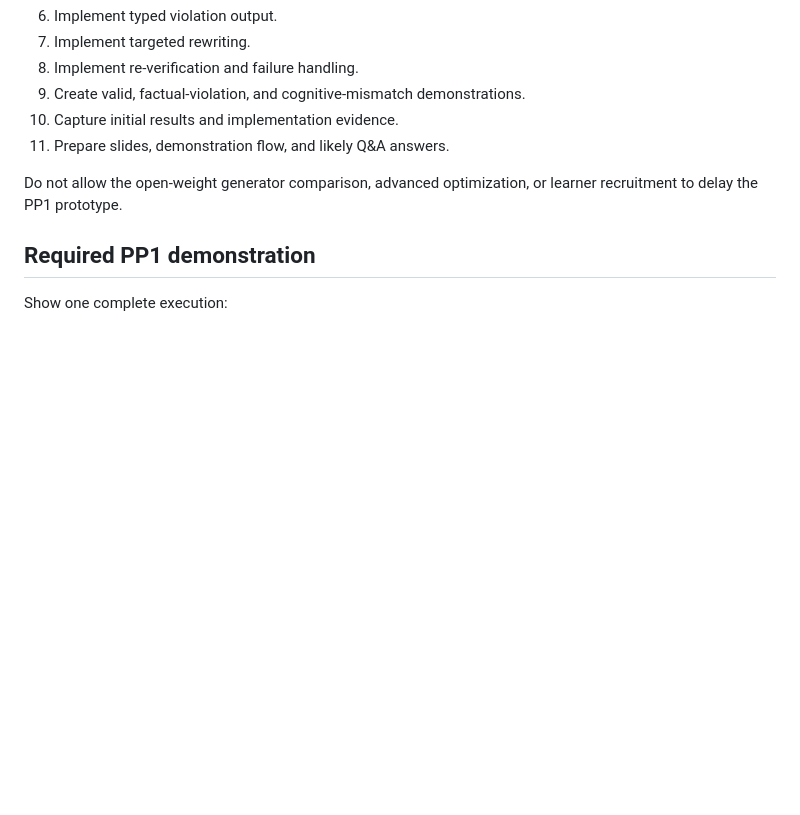
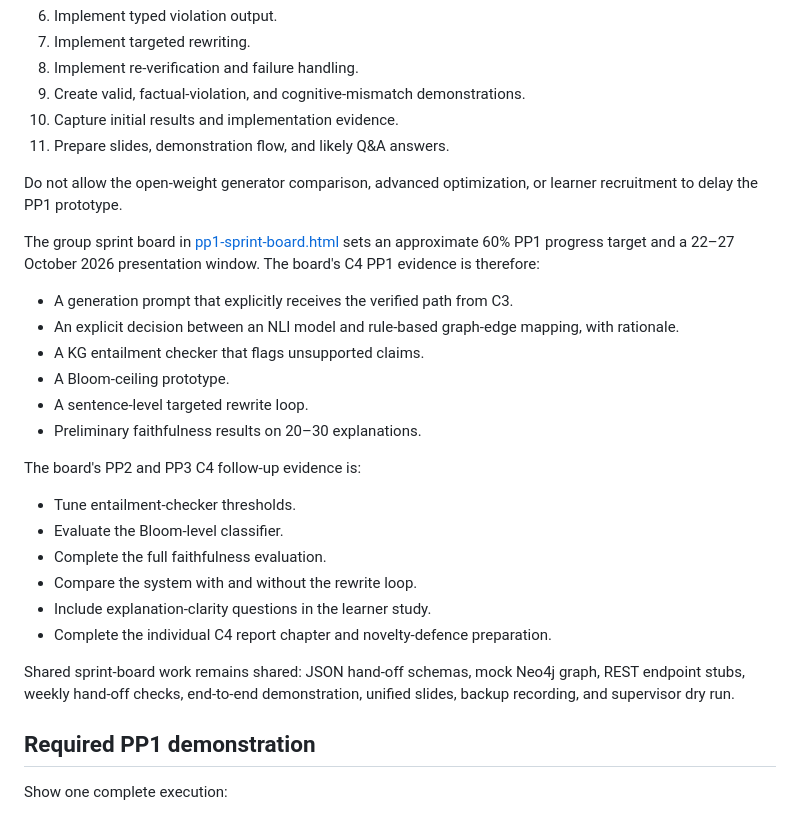
Before and after one commit to imasharanasinghe/J26-DS-353, a Markdown page: GUIDELINES.md, the part around the change. Drawn GitHub-style; blank space fills up the shorter version.

```diff
--- a/GUIDELINES.md
+++ b/GUIDELINES.md
@@ -331,6 +331,31 @@ For the progress presentation, prioritize a working technical proof of concept:
 Do not allow the open-weight generator comparison, advanced optimization, or
 learner recruitment to delay the PP1 prototype.
 
+The group sprint board in [pp1-sprint-board.html](./pp1-sprint-board.html)
+sets an approximate 60% PP1 progress target and a 22–27 October 2026
+presentation window. The board's C4 PP1 evidence is therefore:
+
+- A generation prompt that explicitly receives the verified path from C3.
+- An explicit decision between an NLI model and rule-based graph-edge
+  mapping, with rationale.
+- A KG entailment checker that flags unsupported claims.
+- A Bloom-ceiling prototype.
+- A sentence-level targeted rewrite loop.
+- Preliminary faithfulness results on 20–30 explanations.
+
+The board's PP2 and PP3 C4 follow-up evidence is:
+
+- Tune entailment-checker thresholds.
+- Evaluate the Bloom-level classifier.
+- Complete the full faithfulness evaluation.
+- Compare the system with and without the rewrite loop.
+- Include explanation-clarity questions in the learner study.
+- Complete the individual C4 report chapter and novelty-defence preparation.
+
+Shared sprint-board work remains shared: JSON hand-off schemas, mock Neo4j
+graph, REST endpoint stubs, weekly hand-off checks, end-to-end demonstration,
+unified slides, backup recording, and supervisor dry run.
+
 ## Required PP1 demonstration
 
 Show one complete execution:
```
Also changed, not shown: LOG.md (+6 -0 lines), PLAN.md (+29 -0 lines).
